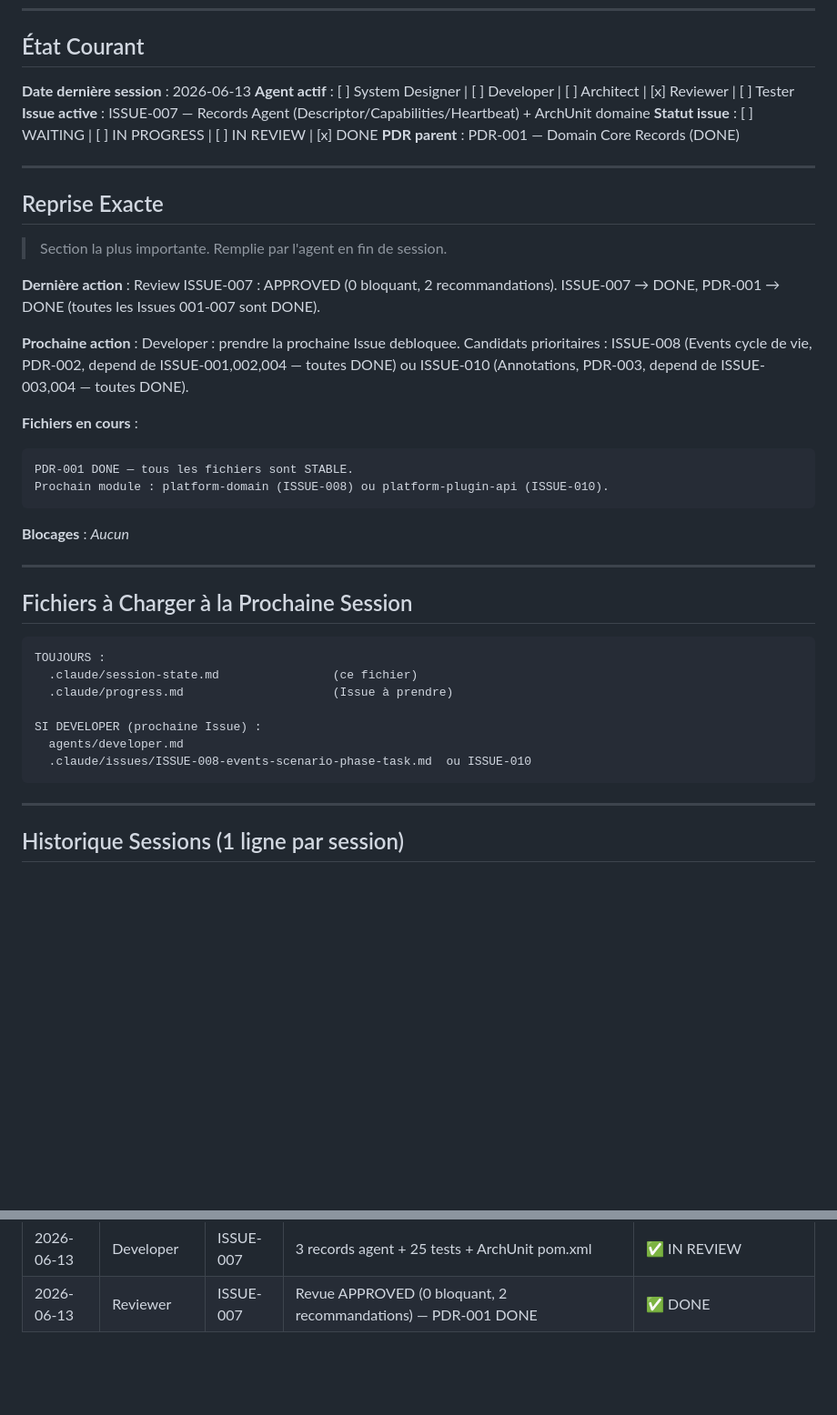
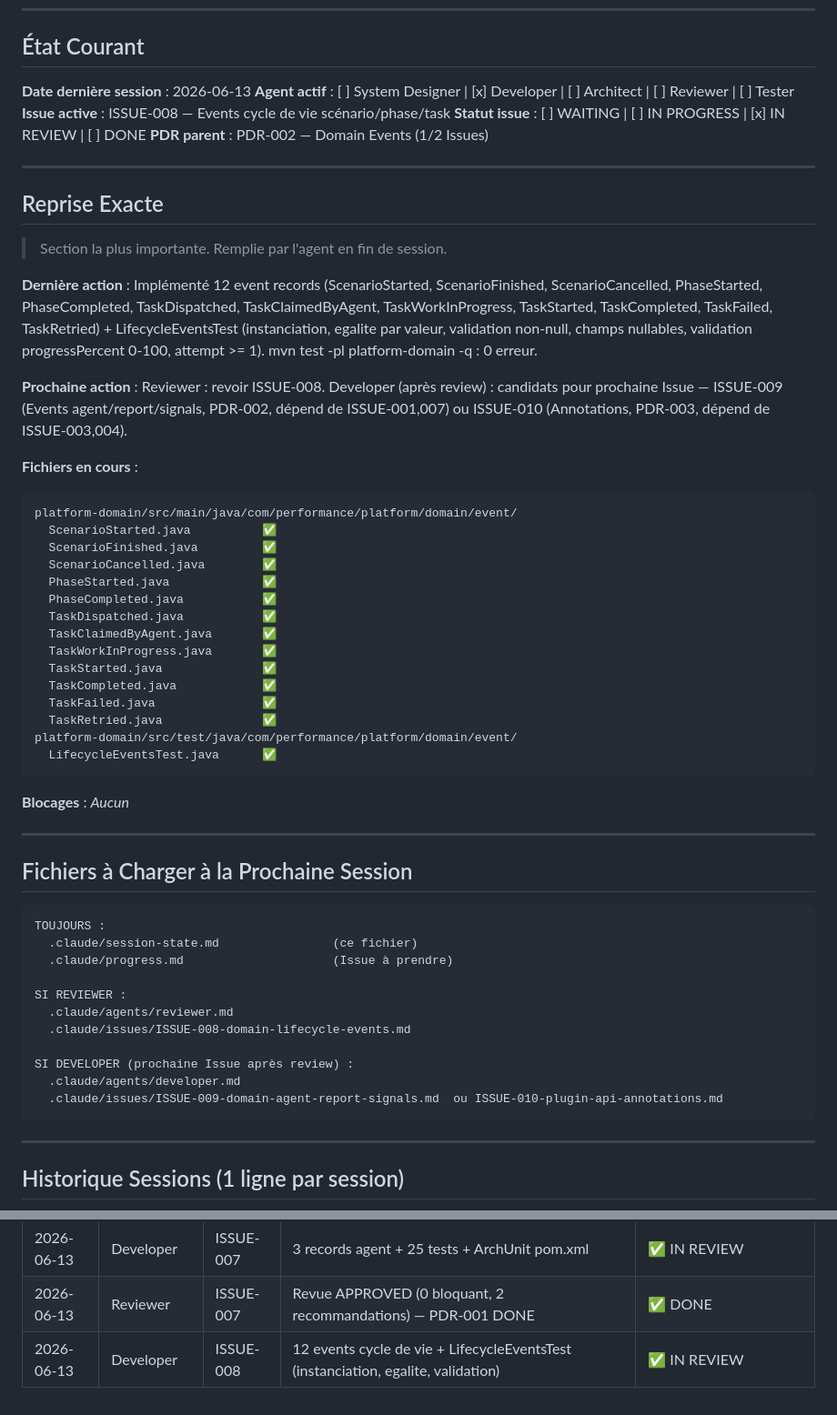
Before and after one commit to DIFRIN/performance-platform, a Markdown page: .claude/session-state.md, 2 parts joined by grey strips. Shown at 91% size. GitHub-like rendering; blank space fills up the shorter version.

````diff
--- a/.claude/session-state.md
+++ b/.claude/session-state.md
@@ -10,10 +10,10 @@
 ## État Courant
 
 **Date dernière session** : 2026-06-13
-**Agent actif** : [ ] System Designer | [ ] Developer | [ ] Architect | [x] Reviewer | [ ] Tester
-**Issue active** : ISSUE-007 — Records Agent (Descriptor/Capabilities/Heartbeat) + ArchUnit domaine
-**Statut issue** : [ ] WAITING | [ ] IN PROGRESS | [ ] IN REVIEW | [x] DONE
-**PDR parent** : PDR-001 — Domain Core Records (DONE)
+**Agent actif** : [ ] System Designer | [x] Developer | [ ] Architect | [ ] Reviewer | [ ] Tester
+**Issue active** : ISSUE-008 — Events cycle de vie scénario/phase/task
+**Statut issue** : [ ] WAITING | [ ] IN PROGRESS | [x] IN REVIEW | [ ] DONE
+**PDR parent** : PDR-002 — Domain Events (1/2 Issues)
 
 ---
 
@@ -22,15 +22,29 @@
 > Section la plus importante. Remplie par l'agent en fin de session.
 
 **Dernière action** :
-Review ISSUE-007 : APPROVED (0 bloquant, 2 recommandations). ISSUE-007 → DONE, PDR-001 → DONE (toutes les Issues 001-007 sont DONE).
+Implémenté 12 event records (ScenarioStarted, ScenarioFinished, ScenarioCancelled, PhaseStarted, PhaseCompleted, TaskDispatched, TaskClaimedByAgent, TaskWorkInProgress, TaskStarted, TaskCompleted, TaskFailed, TaskRetried) + LifecycleEventsTest (instanciation, egalite par valeur, validation non-null, champs nullables, validation progressPercent 0-100, attempt >= 1). mvn test -pl platform-domain -q : 0 erreur.
 
 **Prochaine action** :
-Developer : prendre la prochaine Issue debloquee. Candidats prioritaires : ISSUE-008 (Events cycle de vie, PDR-002, depend de ISSUE-001,002,004 — toutes DONE) ou ISSUE-010 (Annotations, PDR-003, depend de ISSUE-003,004 — toutes DONE).
+Reviewer : revoir ISSUE-008.
+Developer (après review) : candidats pour prochaine Issue — ISSUE-009 (Events agent/report/signals, PDR-002, dépend de ISSUE-001,007) ou ISSUE-010 (Annotations, PDR-003, dépend de ISSUE-003,004).
 
 **Fichiers en cours** :
 ```
-PDR-001 DONE — tous les fichiers sont STABLE.
-Prochain module : platform-domain (ISSUE-008) ou platform-plugin-api (ISSUE-010).
+platform-domain/src/main/java/com/performance/platform/domain/event/
+  ScenarioStarted.java          ✅
+  ScenarioFinished.java         ✅
+  ScenarioCancelled.java        ✅
+  PhaseStarted.java             ✅
+  PhaseCompleted.java           ✅
+  TaskDispatched.java           ✅
+  TaskClaimedByAgent.java       ✅
+  TaskWorkInProgress.java       ✅
+  TaskStarted.java              ✅
+  TaskCompleted.java            ✅
+  TaskFailed.java               ✅
+  TaskRetried.java              ✅
+platform-domain/src/test/java/com/performance/platform/domain/event/
+  LifecycleEventsTest.java      ✅
 ```
 
 **Blocages** :
@@ -45,9 +59,13 @@ TOUJOURS :
   .claude/session-state.md                (ce fichier)
   .claude/progress.md                     (Issue à prendre)
 
-SI DEVELOPER (prochaine Issue) :
-  agents/developer.md
-  .claude/issues/ISSUE-008-events-scenario-phase-task.md  ou ISSUE-010
+SI REVIEWER :
+  .claude/agents/reviewer.md
+  .claude/issues/ISSUE-008-domain-lifecycle-events.md
+
+SI DEVELOPER (prochaine Issue après review) :
+  .claude/agents/developer.md
+  .claude/issues/ISSUE-009-domain-agent-report-signals.md  ou ISSUE-010-plugin-api-annotations.md
 ```
 
 ---
@@ -70,3 +88,4 @@ SI DEVELOPER (prochaine Issue) :
 | 2026-06-13 | Reviewer | ISSUE-006 | Re-review — [TEST-01] resolue, 92 tests total | ✅ DONE |
 | 2026-06-13 | Developer | ISSUE-007 | 3 records agent + 25 tests + ArchUnit pom.xml | ✅ IN REVIEW |
 | 2026-06-13 | Reviewer | ISSUE-007 | Revue APPROVED (0 bloquant, 2 recommandations) — PDR-001 DONE | ✅ DONE |
+| 2026-06-13 | Developer | ISSUE-008 | 12 events cycle de vie + LifecycleEventsTest (instanciation, egalite, validation) | ✅ IN REVIEW |
````
Also changed, not shown: .claude/context/interfaces-registry.md (+4 -4 lines), .claude/progress.md (+3 -1 lines).
